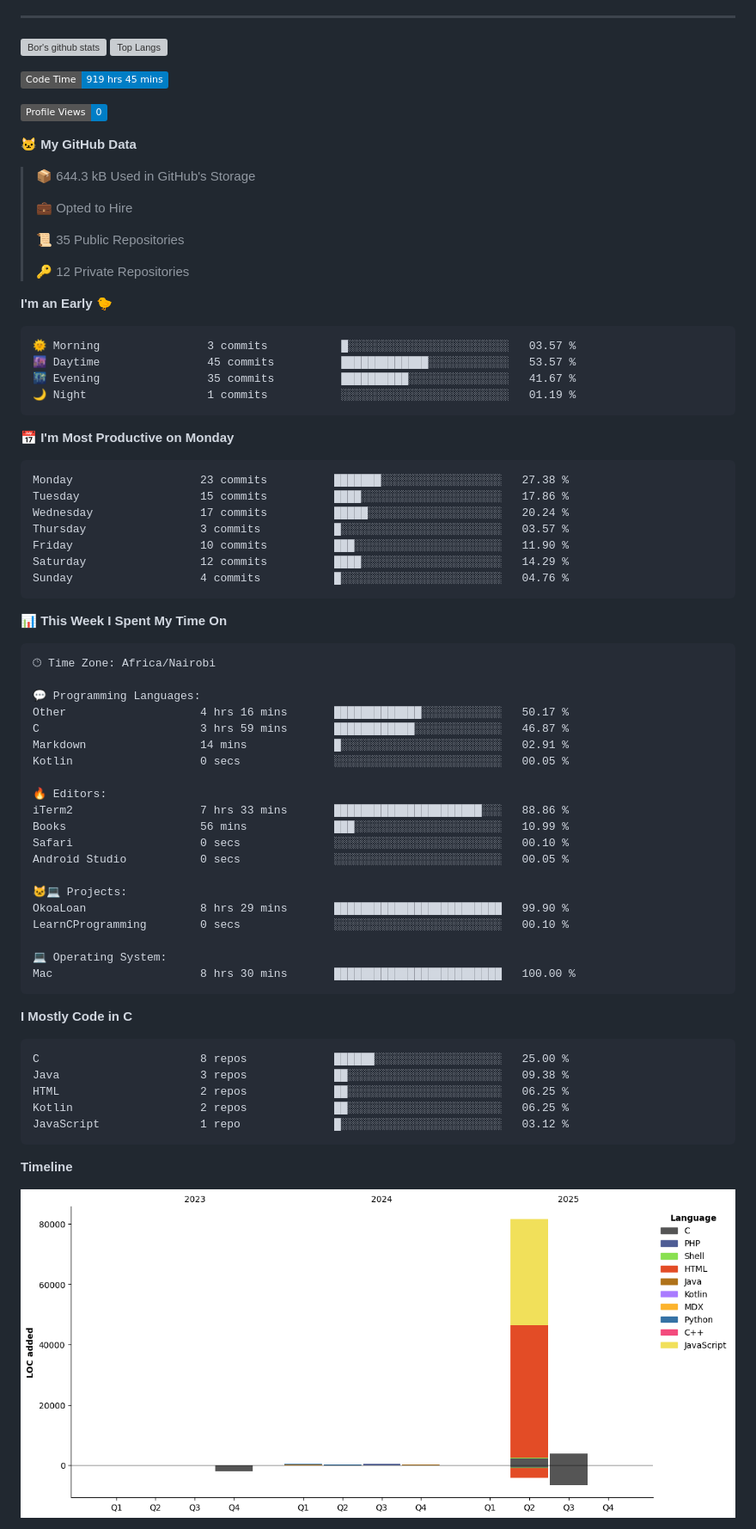
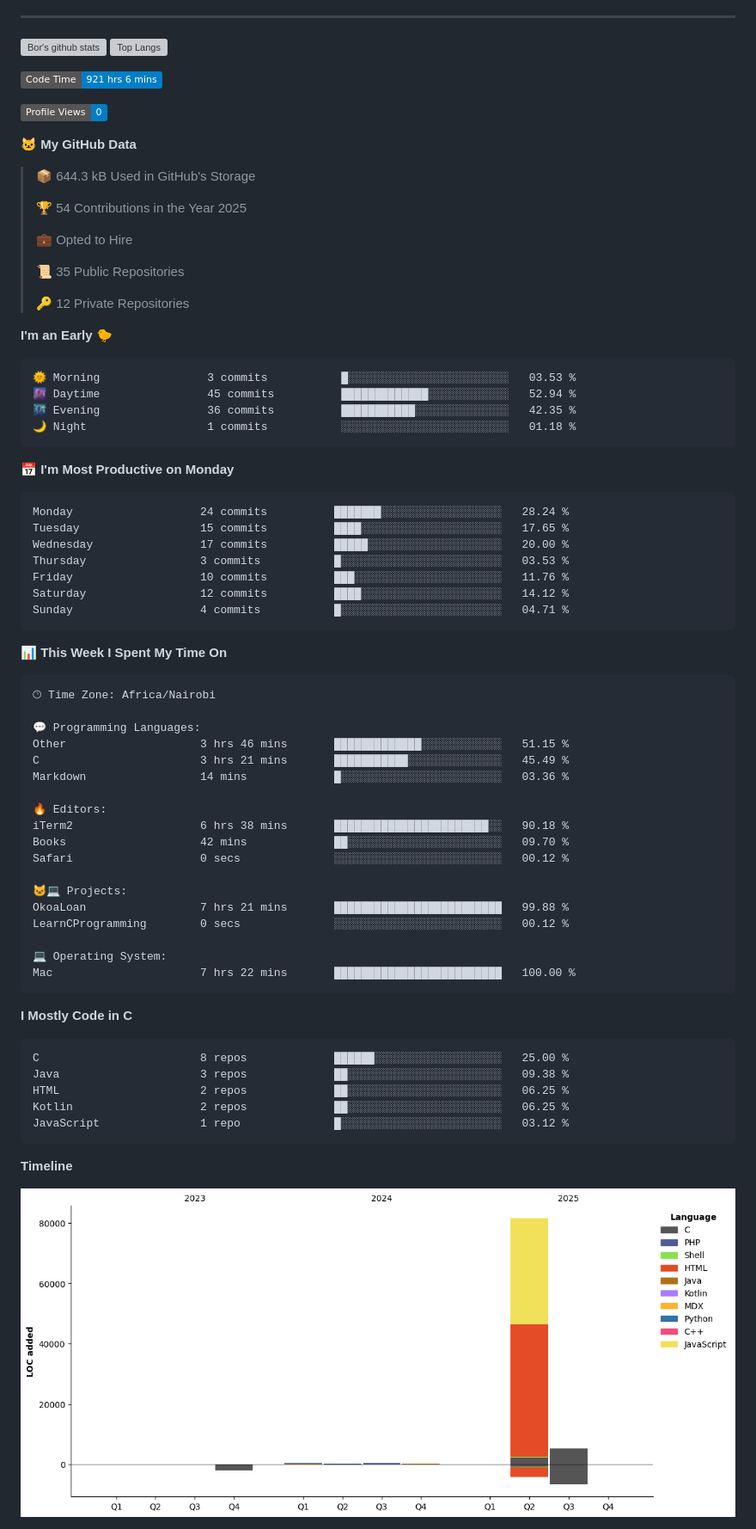
Before and after one commit to sirbor/Sirbor, a Markdown page: readme.md, the part around one of its changes. Shown at 86% size. Rendered like a GitHub page; pictures changed too: assets/bar_graph.png; badges without logos; grey boxes are pictures that could not be loaded.

Commit message:
Updated with Dev Metrics

````diff
--- a/readme.md
+++ b/readme.md
@@ -22,13 +22,15 @@
 [![Top Langs](https://github-readme-stats.vercel.app/api/top-langs/?username=sirbor&theme=material-palenight&hide=Jupyter&layout=compact)](https://github.com/anuraghazra/github-readme-stats)
 
 <!--START_SECTION:waka-->
-![Code Time](http://img.shields.io/badge/Code%20Time-919%20hrs%2045%20mins-blue)
+![Code Time](http://img.shields.io/badge/Code%20Time-921%20hrs%206%20mins-blue)
 
 ![Profile Views](http://img.shields.io/badge/Profile%20Views-0-blue)
 
 **🐱 My GitHub Data**
 
 > 📦 644.3 kB Used in GitHub's Storage
+ >
+> 🏆 54 Contributions in the Year 2025
  >
 > 💼 Opted to Hire
  >
@@ -39,21 +41,21 @@
 **I'm an Early 🐤**
 
 ```text
-🌞 Morning                3 commits           █░░░░░░░░░░░░░░░░░░░░░░░░   03.57 %
-🌆 Daytime                45 commits          █████████████░░░░░░░░░░░░   53.57 %
-🌃 Evening                35 commits          ██████████░░░░░░░░░░░░░░░   41.67 %
-🌙 Night                  1 commits           ░░░░░░░░░░░░░░░░░░░░░░░░░   01.19 %
+🌞 Morning                3 commits           █░░░░░░░░░░░░░░░░░░░░░░░░   03.53 %
+🌆 Daytime                45 commits          █████████████░░░░░░░░░░░░   52.94 %
+🌃 Evening                36 commits          ███████████░░░░░░░░░░░░░░   42.35 %
+🌙 Night                  1 commits           ░░░░░░░░░░░░░░░░░░░░░░░░░   01.18 %
 ```
 📅 **I'm Most Productive on Monday**
 
 ```text
-Monday                   23 commits          ███████░░░░░░░░░░░░░░░░░░   27.38 %
-Tuesday                  15 commits          ████░░░░░░░░░░░░░░░░░░░░░   17.86 %
-Wednesday                17 commits          █████░░░░░░░░░░░░░░░░░░░░   20.24 %
-Thursday                 3 commits           █░░░░░░░░░░░░░░░░░░░░░░░░   03.57 %
-Friday                   10 commits          ███░░░░░░░░░░░░░░░░░░░░░░   11.90 %
-Saturday                 12 commits          ████░░░░░░░░░░░░░░░░░░░░░   14.29 %
-Sunday                   4 commits           █░░░░░░░░░░░░░░░░░░░░░░░░   04.76 %
+Monday                   24 commits          ███████░░░░░░░░░░░░░░░░░░   28.24 %
+Tuesday                  15 commits          ████░░░░░░░░░░░░░░░░░░░░░   17.65 %
+Wednesday                17 commits          █████░░░░░░░░░░░░░░░░░░░░   20.00 %
+Thursday                 3 commits           █░░░░░░░░░░░░░░░░░░░░░░░░   03.53 %
+Friday                   10 commits          ███░░░░░░░░░░░░░░░░░░░░░░   11.76 %
+Saturday                 12 commits          ████░░░░░░░░░░░░░░░░░░░░░   14.12 %
+Sunday                   4 commits           █░░░░░░░░░░░░░░░░░░░░░░░░   04.71 %
 ```
 
 
@@ -63,23 +65,21 @@ Sunday                   4 commits           █░░░░░░░░░░
 🕑︎ Time Zone: Africa/Nairobi
 
 💬 Programming Languages:
-Other                    4 hrs 16 mins       █████████████░░░░░░░░░░░░   50.17 %
-C                        3 hrs 59 mins       ████████████░░░░░░░░░░░░░   46.87 %
-Markdown                 14 mins             █░░░░░░░░░░░░░░░░░░░░░░░░   02.91 %
-Kotlin                   0 secs              ░░░░░░░░░░░░░░░░░░░░░░░░░   00.05 %
+Other                    3 hrs 46 mins       █████████████░░░░░░░░░░░░   51.15 %
+C                        3 hrs 21 mins       ███████████░░░░░░░░░░░░░░   45.49 %
+Markdown                 14 mins             █░░░░░░░░░░░░░░░░░░░░░░░░   03.36 %
 
 🔥 Editors:
-iTerm2                   7 hrs 33 mins       ██████████████████████░░░   88.86 %
-Books                    56 mins             ███░░░░░░░░░░░░░░░░░░░░░░   10.99 %
-Safari                   0 secs              ░░░░░░░░░░░░░░░░░░░░░░░░░   00.10 %
-Android Studio           0 secs              ░░░░░░░░░░░░░░░░░░░░░░░░░   00.05 %
+iTerm2                   6 hrs 38 mins       ███████████████████████░░   90.18 %
+Books                    42 mins             ██░░░░░░░░░░░░░░░░░░░░░░░   09.70 %
+Safari                   0 secs              ░░░░░░░░░░░░░░░░░░░░░░░░░   00.12 %
 
 🐱‍💻 Projects:
-OkoaLoan                 8 hrs 29 mins       █████████████████████████   99.90 %
-LearnCProgramming        0 secs              ░░░░░░░░░░░░░░░░░░░░░░░░░   00.10 %
+OkoaLoan                 7 hrs 21 mins       █████████████████████████   99.88 %
+LearnCProgramming        0 secs              ░░░░░░░░░░░░░░░░░░░░░░░░░   00.12 %
 
 💻 Operating System:
-Mac                      8 hrs 30 mins       █████████████████████████   100.00 %
+Mac                      7 hrs 22 mins       █████████████████████████   100.00 %
 ```
 
 **I Mostly Code in C**
````
Also changed, not shown: other parts of readme.md (+1 -1 lines).
